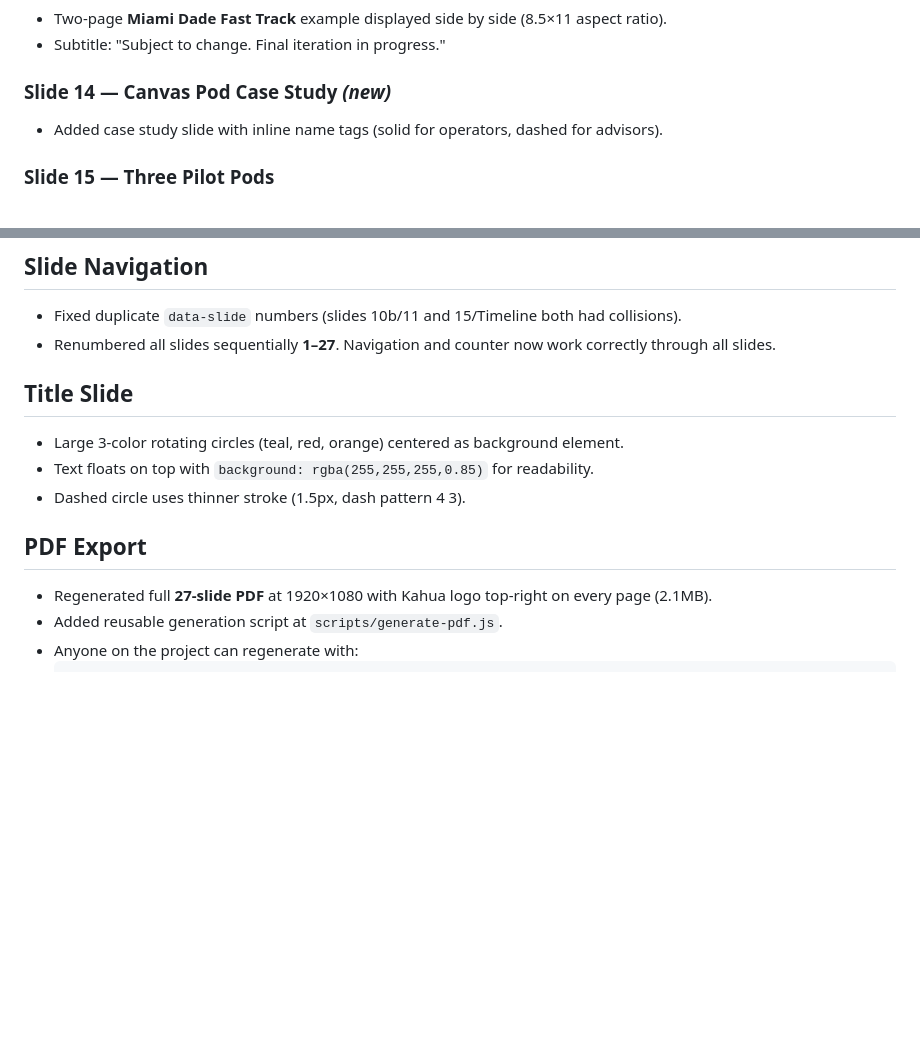
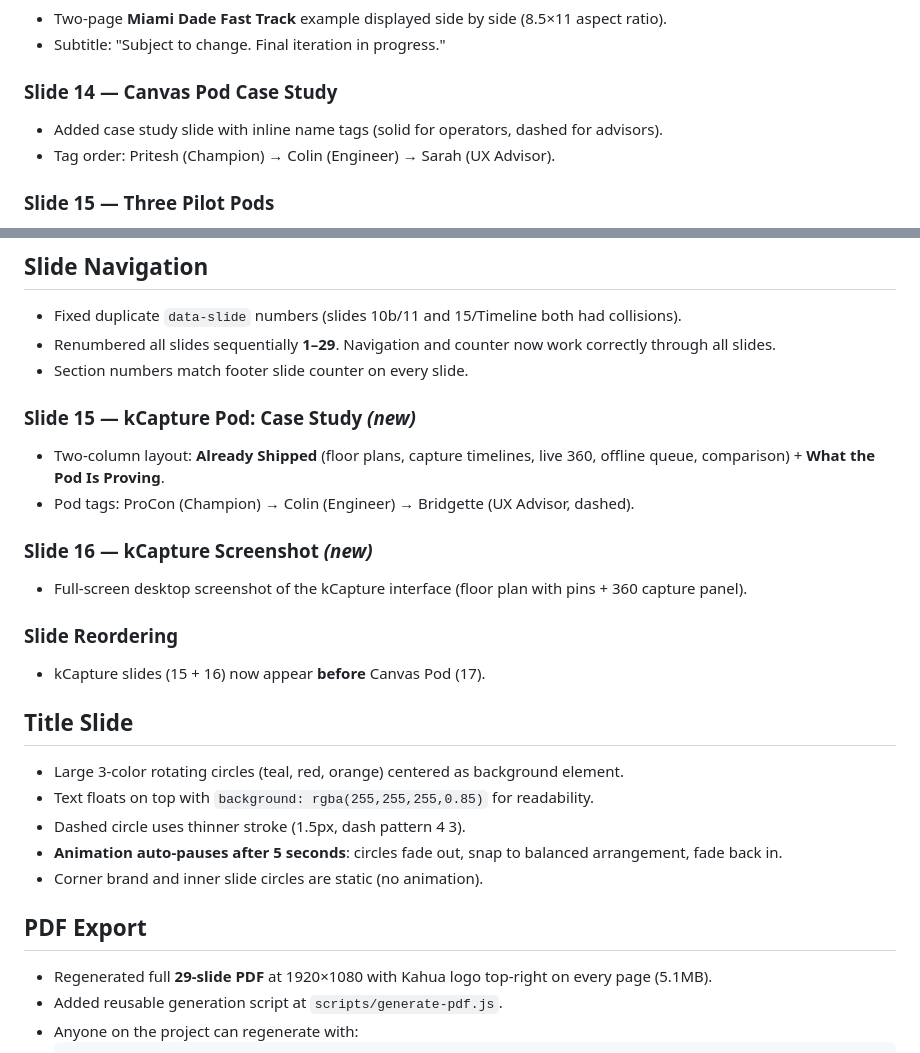
Before and after one commit to ahendershott-kahua/eot, a Markdown page: CHANGES.md, 2 parts joined by grey strips. Rendered like a GitHub page; blank space fills up the shorter version.

Commit message:
Update CHANGES.md with kCapture slides, animation pause, reorder, 29-slide PDF

````diff
--- a/CHANGES.md
+++ b/CHANGES.md
@@ -33,8 +33,9 @@
 - Two-page **Miami Dade Fast Track** example displayed side by side (8.5×11 aspect ratio).
 - Subtitle: "Subject to change. Final iteration in progress."
 
-### Slide 14 — Canvas Pod Case Study *(new)*
+### Slide 14 — Canvas Pod Case Study
 - Added case study slide with inline name tags (solid for operators, dashed for advisors).
+- Tag order: Pritesh (Champion) → Colin (Engineer) → Sarah (UX Advisor).
 
 ### Slide 15 — Three Pilot Pods
 - Standardized all three pod cards to uniform format: Engineer → Champion → dashed advisor tags.
@@ -58,17 +59,30 @@
 ## Slide Navigation
 
 - Fixed duplicate `data-slide` numbers (slides 10b/11 and 15/Timeline both had collisions).
-- Renumbered all slides sequentially **1–27**. Navigation and counter now work correctly through all slides.
+- Renumbered all slides sequentially **1–29**. Navigation and counter now work correctly through all slides.
+- Section numbers match footer slide counter on every slide.
+
+### Slide 15 — kCapture Pod: Case Study *(new)*
+- Two-column layout: **Already Shipped** (floor plans, capture timelines, live 360, offline queue, comparison) + **What the Pod Is Proving**.
+- Pod tags: ProCon (Champion) → Colin (Engineer) → Bridgette (UX Advisor, dashed).
+
+### Slide 16 — kCapture Screenshot *(new)*
+- Full-screen desktop screenshot of the kCapture interface (floor plan with pins + 360 capture panel).
+
+### Slide Reordering
+- kCapture slides (15 + 16) now appear **before** Canvas Pod (17).
 
 ## Title Slide
 
 - Large 3-color rotating circles (teal, red, orange) centered as background element.
 - Text floats on top with `background: rgba(255,255,255,0.85)` for readability.
 - Dashed circle uses thinner stroke (1.5px, dash pattern 4 3).
+- **Animation auto-pauses after 5 seconds**: circles fade out, snap to balanced arrangement, fade back in.
+- Corner brand and inner slide circles are static (no animation).
 
 ## PDF Export
 
-- Regenerated full **27-slide PDF** at 1920×1080 with Kahua logo top-right on every page (2.1MB).
+- Regenerated full **29-slide PDF** at 1920×1080 with Kahua logo top-right on every page (5.1MB).
 - Added reusable generation script at `scripts/generate-pdf.js`.
 - Anyone on the project can regenerate with:
   ```
````
